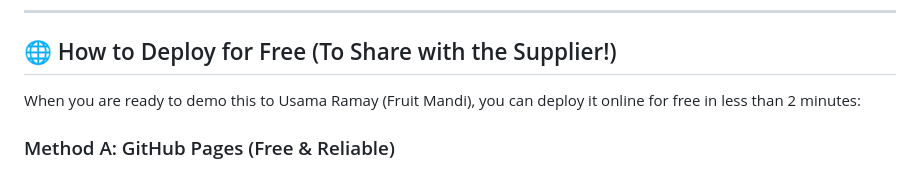
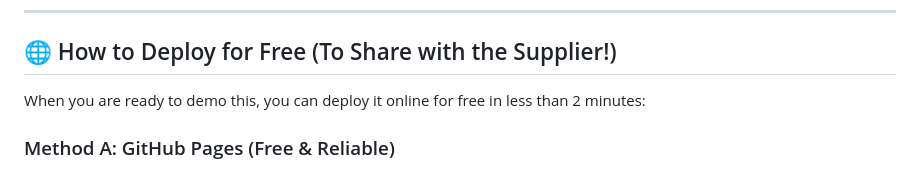
Before and after one commit to haroon553/fruit-mandi-orders, a Markdown page: README.md, the part around the change. Rendered like a GitHub page.

```diff
--- a/README.md
+++ b/README.md
@@ -71,7 +71,7 @@ npx serve .
 
 ## 🌐 How to Deploy for Free (To Share with the Supplier!)
 
-When you are ready to demo this to Usama Ramay (Fruit Mandi), you can deploy it online for free in less than 2 minutes:
+When you are ready to demo this, you can deploy it online for free in less than 2 minutes:
 
 ### Method A: GitHub Pages (Free & Reliable)
 1. Push the `MangoFlow` folder to a new public repository on GitHub.
```
